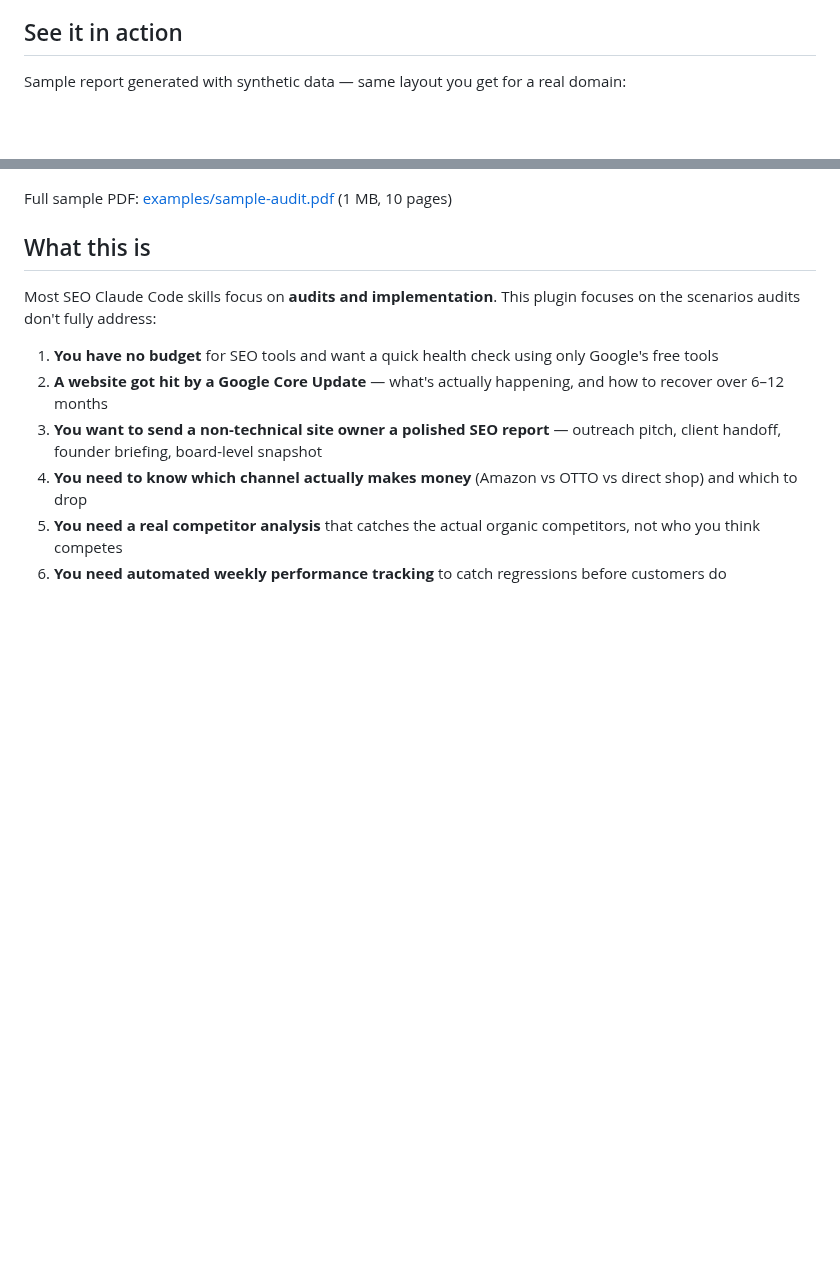
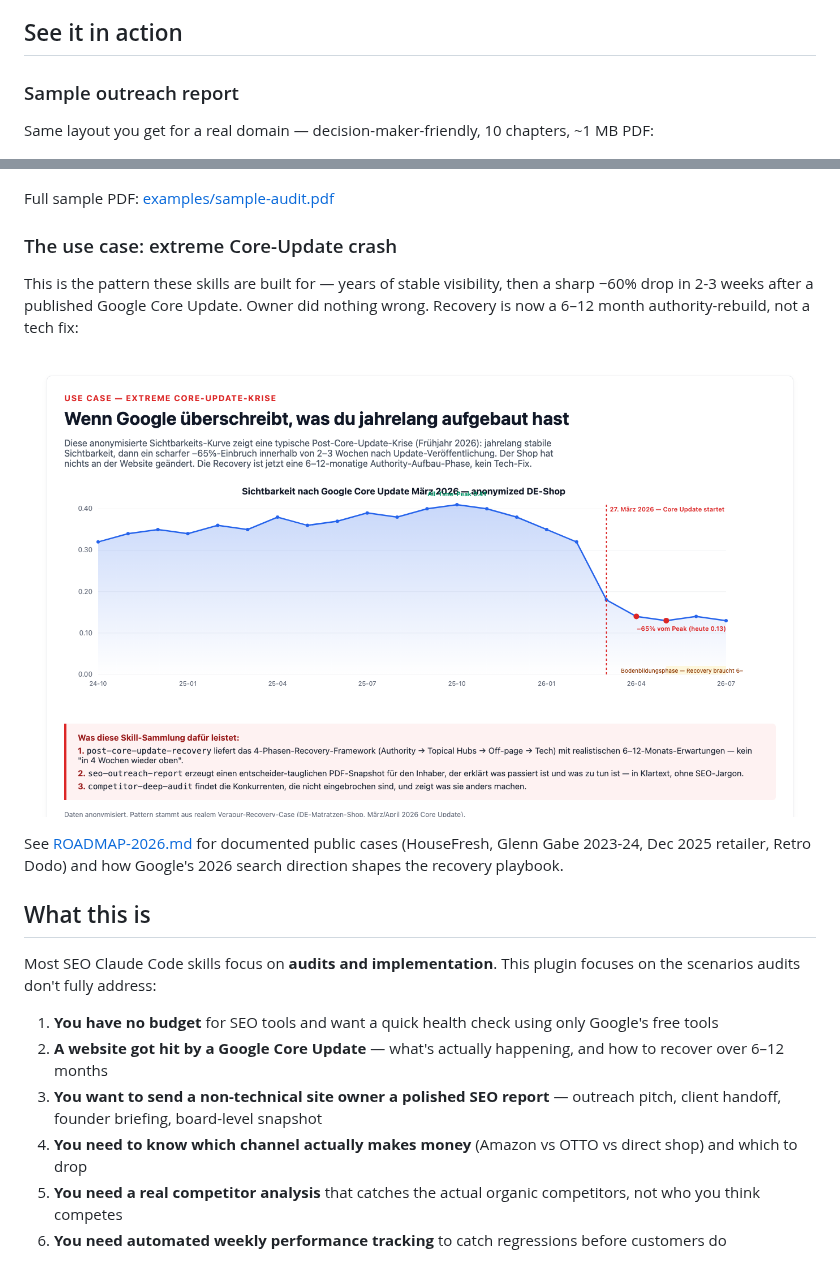
Before and after one commit to maxschottke-spec/seo-survival-kit, a Markdown page: README.md, 2 parts joined by grey strips. GitHub-like rendering; pictures changed too: examples/screenshots/02-core-update-crash-case.png (added); blank space fills up the shorter version.

Commit message:
docs: add Core Update crash use-case screenshot + README sections
examples/screenshots/02-core-update-crash-case.png:
- Synthetic Sistrix-style visibility chart showing the textbook crash
  pattern: 18 months stable around 0.35-0.40, then sharp -65% drop in
  2-3 weeks after a March 2026 Core Update
- Renders the exact scenario that post-core-update-recovery solves
- Used in README and ROADMAP-2026.md as social-proof visual

README:
- Two screenshots now: sample outreach report + crash use case
- Use-case paragraph explaining what the skills are built for
- Cross-references ROADMAP-2026.md for documented public crash cases

```diff
--- a/README.md
+++ b/README.md
@@ -13,11 +13,21 @@
 
 ## See it in action
 
-Sample report generated with synthetic data — same layout you get for a real domain:
+### Sample outreach report
+
+Same layout you get for a real domain — decision-maker-friendly, 10 chapters, ~1 MB PDF:
 
 ![Sample SEO Report — Cover & Executive Summary](./examples/screenshots/01-cover-executive-summary.png)
 
-Full sample PDF: [examples/sample-audit.pdf](./examples/sample-audit.pdf) (1 MB, 10 pages)
+Full sample PDF: [examples/sample-audit.pdf](./examples/sample-audit.pdf)
+
+### The use case: extreme Core-Update crash
+
+This is the pattern these skills are built for — years of stable visibility, then a sharp −60% drop in 2-3 weeks after a published Google Core Update. Owner did nothing wrong. Recovery is now a 6–12 month authority-rebuild, not a tech fix:
+
+![Core Update Crash Use Case](./examples/screenshots/02-core-update-crash-case.png)
+
+See [ROADMAP-2026.md](./ROADMAP-2026.md) for documented public cases (HouseFresh, Glenn Gabe 2023-24, Dec 2025 retailer, Retro Dodo) and how Google's 2026 search direction shapes the recovery playbook.
 
 ## What this is
 
```
